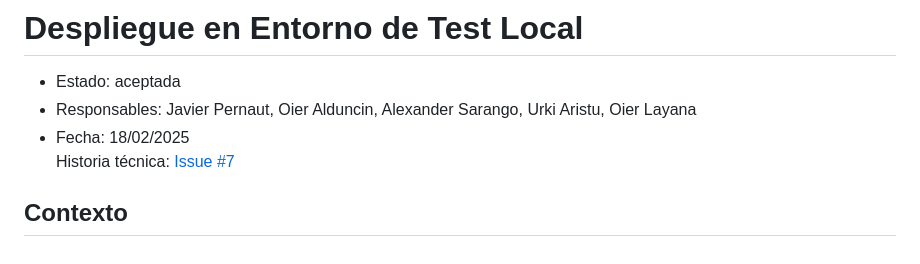
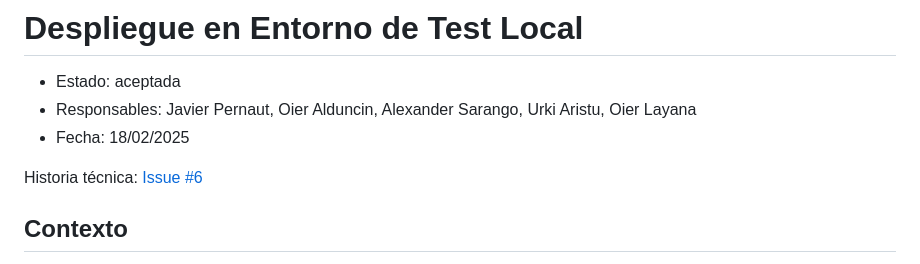
Before and after one commit to oielay/GTIO_Votacion, a Markdown page: ADRs/ADR012_DespliegueEnEntornoLocal.md, the part around the change. GitHub-like rendering.

Commit message:
docs (fixed): Modificado nombre ADR y referencia a issue #6

```diff
--- a/ADRs/ADR012_Despliegue_Entorno_Local.md
+++ b/ADRs/ADR012_DespliegueEnEntornoLocal.md
@@ -3,7 +3,8 @@
 * Estado: aceptada
 * Responsables: Javier Pernaut, Oier Alduncin, Alexander Sarango, Urki Aristu, Oier Layana
 * Fecha: 18/02/2025
-Historia técnica: [Issue #7](https://github.com/oielay/GTIO_Votacion/issues/7)
+
+Historia técnica: [Issue #6](https://github.com/oielay/GTIO_Votacion/issues/6)
 
 ## Contexto
 Se requiere definir un método para desplegar la aplicación en un entorno local de pruebas, para que el equipo de desarrollo pueda realizar pruebas consistentes antes de pasar a entornos de producción. Las opciones deben ser evaluadas según la facilidad de configuración, rendimiento y replicabilidad del entorno de producción.
```
